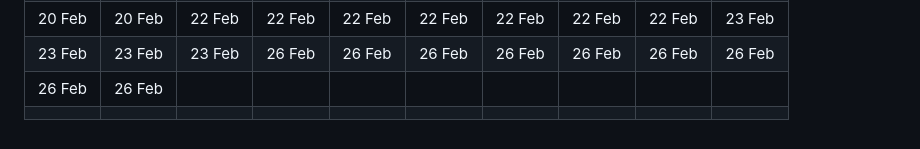
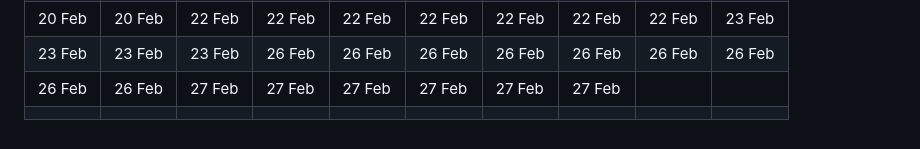
Before and after one commit to jondueck/jondueck.ca, a Markdown page: pages/push-ups.md, the part around the change. Rendered like a GitHub page.

Commit message:
update chart

```diff
--- a/pages/push-ups.md
+++ b/pages/push-ups.md
@@ -179,7 +179,7 @@ redirect_from: '/pushups/'
 | 14 Feb | 14 Feb | 19 Feb | 19 Feb | 19 Feb | 19 Feb | 19 Feb | 19 Feb | 20 Feb | 20 Feb |
 | 20 Feb | 20 Feb | 22 Feb | 22 Feb | 22 Feb | 22 Feb | 22 Feb | 22 Feb | 22 Feb | 23 Feb |
 | 23 Feb | 23 Feb | 23 Feb | 26 Feb | 26 Feb | 26 Feb | 26 Feb | 26 Feb | 26 Feb | 26 Feb |
-| 26 Feb | 26 Feb |        |        |        |        |        |        |        |        |
+| 26 Feb | 26 Feb | 27 Feb | 27 Feb | 27 Feb | 27 Feb | 27 Feb | 27 Feb |        |        |
 |        |        |        |        |        |        |        |        |        |        |
 
 </div>
```
